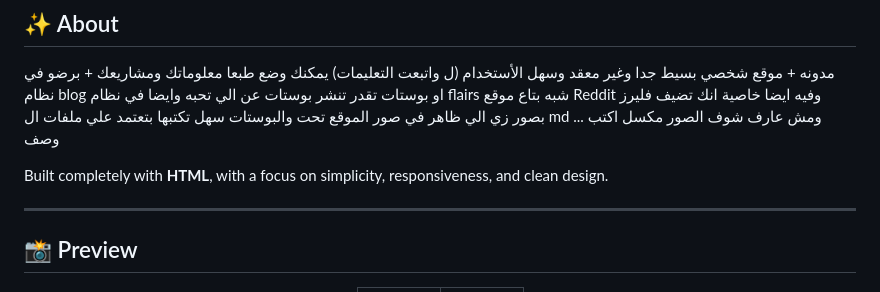
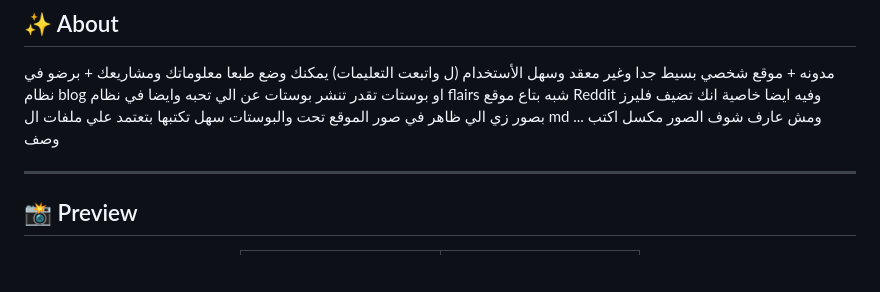
Before and after one commit to iosephXD/Arabic.Blog.OG, a Markdown page: README.md, the part around one of its changes. Rendered like a GitHub page; blank space fills up the shorter version.

```diff
--- a/README.md
+++ b/README.md
@@ -39,8 +39,6 @@ Built with love by ioseph
 مدونه + موقع شخصي بسيط جدا وغير معقد وسهل الأستخدام (ل واتبعت التعليمات) يمكنك وضع طبعا معلوماتك ومشاريعك + برضو في نظام blog او بوستات تقدر تنشر بوستات عن الي تحبه وايضا في نظام flairs شبه بتاع موقع Reddit وفيه ايضا خاصية انك تضيف فليرز بصور زي الي ظاهر في صور الموقع تحت
 والبوستات سهل تكتبها بتعتمد علي ملفات ال md ... ومش عارف شوف الصور مكسل اكتب وصف
 
-Built completely with **HTML**, with a focus on simplicity, responsiveness, and clean design.
-
 ---
 
 ## 📸 Preview
```
Also changed, not shown: other parts of README.md (+4 -4 lines).
